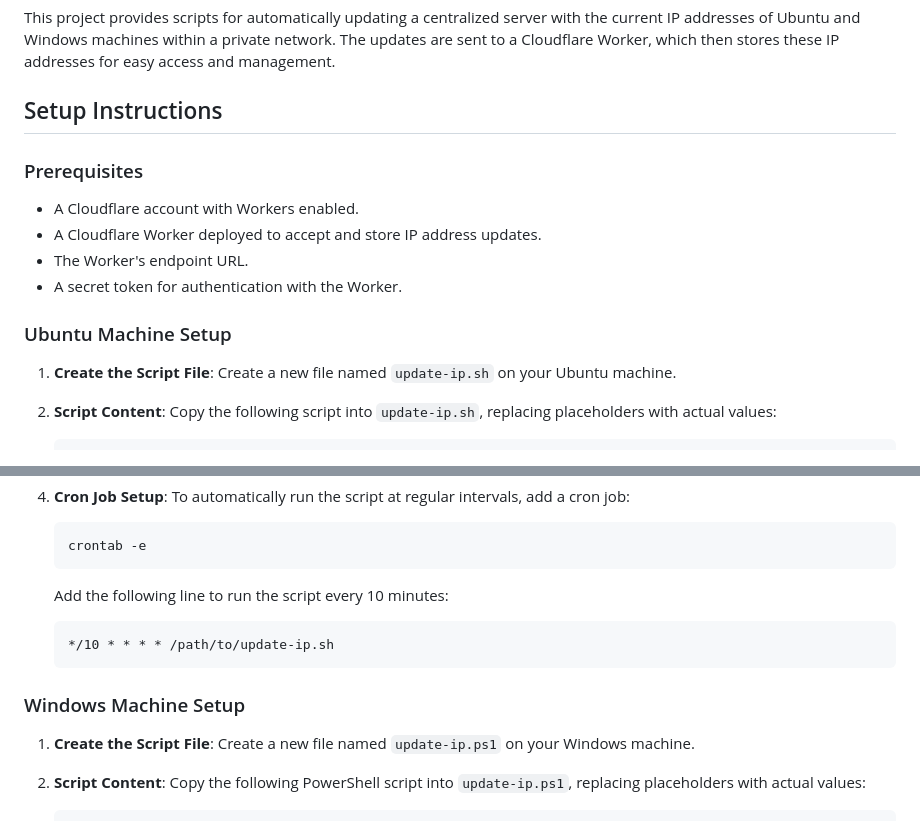
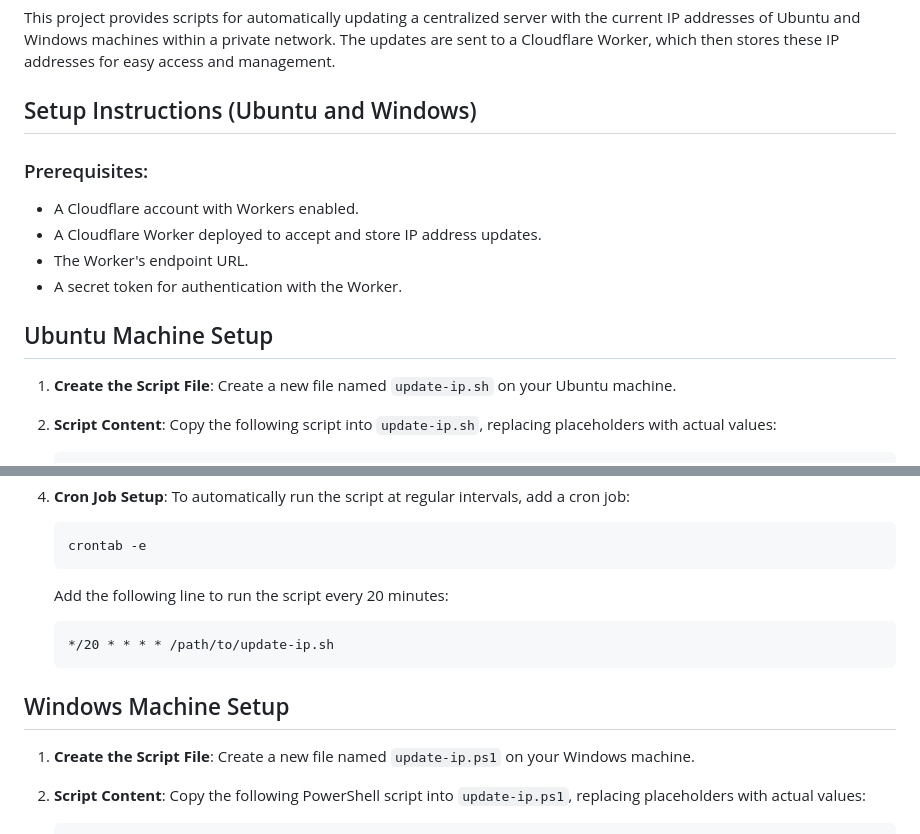
Before and after one commit to Chrislai502/lab-ip-management, a Markdown page: README.md, 2 parts joined by grey strips. Rendered like a GitHub page.

````diff
--- a/README.md
+++ b/README.md
@@ -2,16 +2,16 @@
 
 This project provides scripts for automatically updating a centralized server with the current IP addresses of Ubuntu and Windows machines within a private network. The updates are sent to a Cloudflare Worker, which then stores these IP addresses for easy access and management.
 
-## Setup Instructions
+## Setup Instructions (Ubuntu and Windows)
 
-### Prerequisites
+### Prerequisites:
 
 - A Cloudflare account with Workers enabled.
 - A Cloudflare Worker deployed to accept and store IP address updates.
 - The Worker's endpoint URL.
 - A secret token for authentication with the Worker.
 
-### Ubuntu Machine Setup
+## Ubuntu Machine Setup
 
 1. **Create the Script File**: Create a new file named `update-ip.sh` on your Ubuntu machine.
 
@@ -42,13 +42,13 @@ This project provides scripts for automatically updating a centralized server wi
     crontab -e
     ```
 
-    Add the following line to run the script every 10 minutes:
+    Add the following line to run the script every 20 minutes:
 
     ```cron
-    */10 * * * * /path/to/update-ip.sh
+    */20 * * * * /path/to/update-ip.sh
     ```
 
-### Windows Machine Setup
+## Windows Machine Setup
 
 1. **Create the Script File**: Create a new file named `update-ip.ps1` on your Windows machine.
 
````
